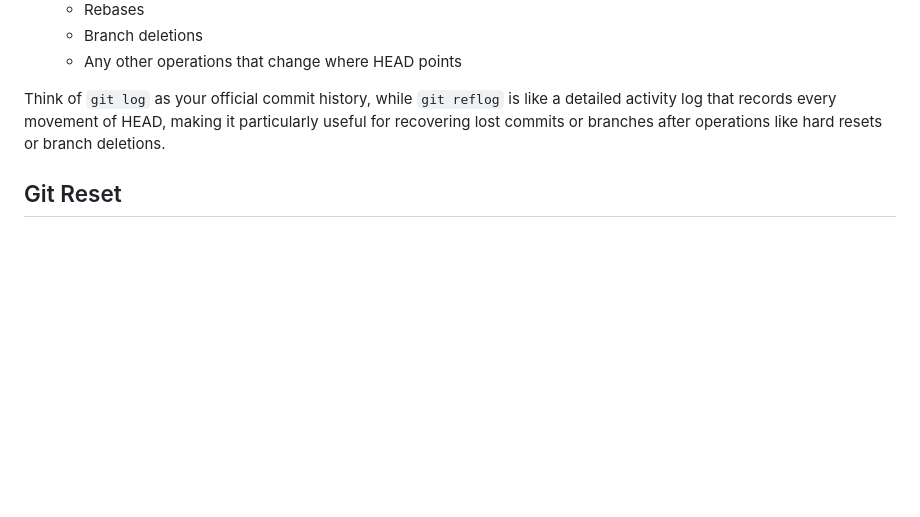
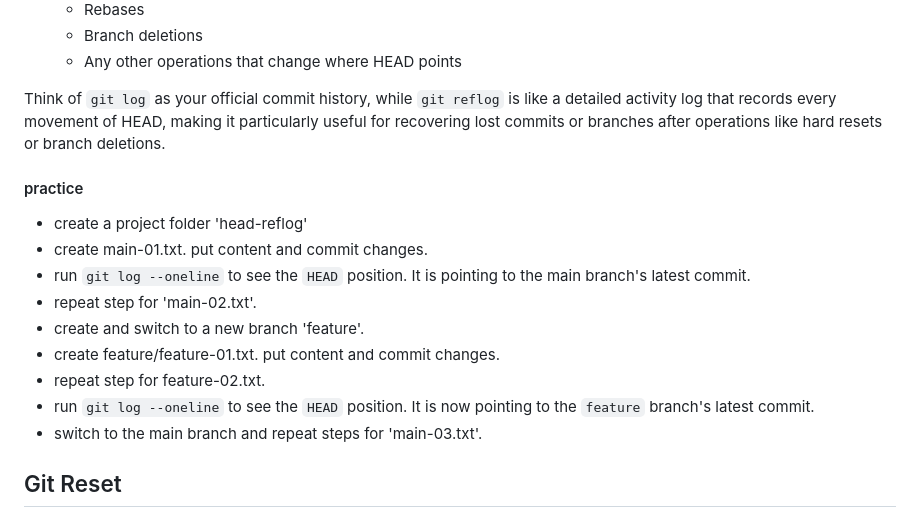
Before and after one commit to ttanvirr/git-github-basics, a Markdown page: README.md, the part around the change. GitHub-like rendering; blank space fills up the shorter version.

```diff
--- a/README.md
+++ b/README.md
@@ -534,6 +534,18 @@ The key differences between `git reflog` and `git log` are:
 
 Think of `git log` as your official commit history, while `git reflog` is like a detailed activity log that records every movement of HEAD, making it particularly useful for recovering lost commits or branches after operations like hard resets or branch deletions.
 
+#### practice
+
+- create a project folder 'head-reflog'
+- create main-01.txt. put content and commit changes.
+- run `git log --oneline` to see the `HEAD` position. It is pointing to the main branch's latest commit.
+- repeat step for 'main-02.txt'.
+- create and switch to a new branch 'feature'.
+- create feature/feature-01.txt. put content and commit changes.
+- repeat step for feature-02.txt.
+- run `git log --oneline` to see the `HEAD` position. It is now pointing to the `feature` branch's latest commit.
+- switch to the main branch and repeat steps for 'main-03.txt'.
+
 ## Git Reset
 
 Git reset is a powerful command that allows you to undo changes in your Git repository. It can be used to unstage files, discard changes, or even remove commits from your history.We will only cover the most common use cases of `git reset` here, since I don't want to overwhelm you with too much information at once. The most common use cases are:
```
